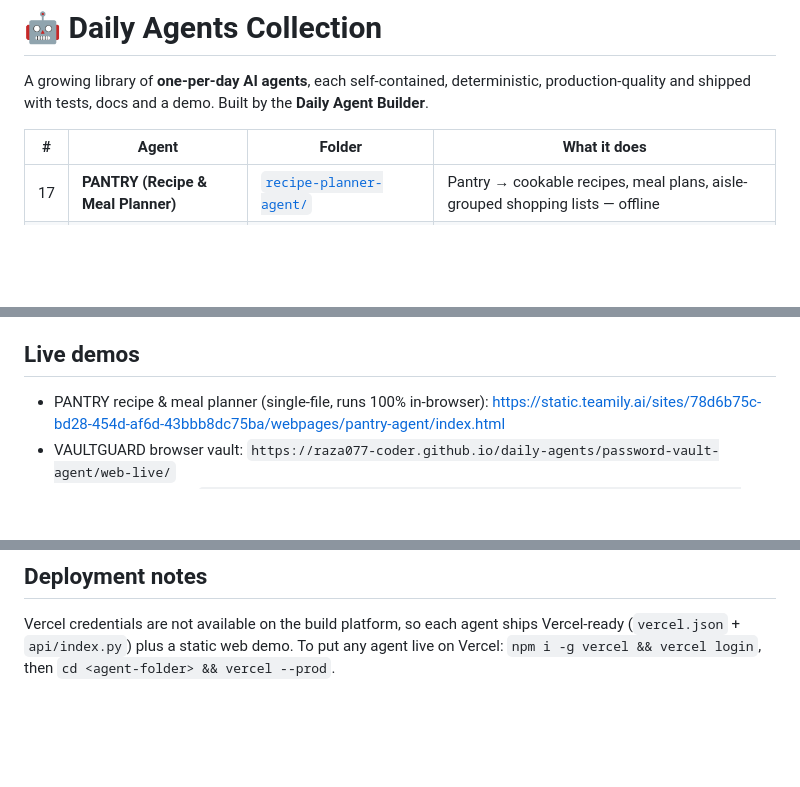
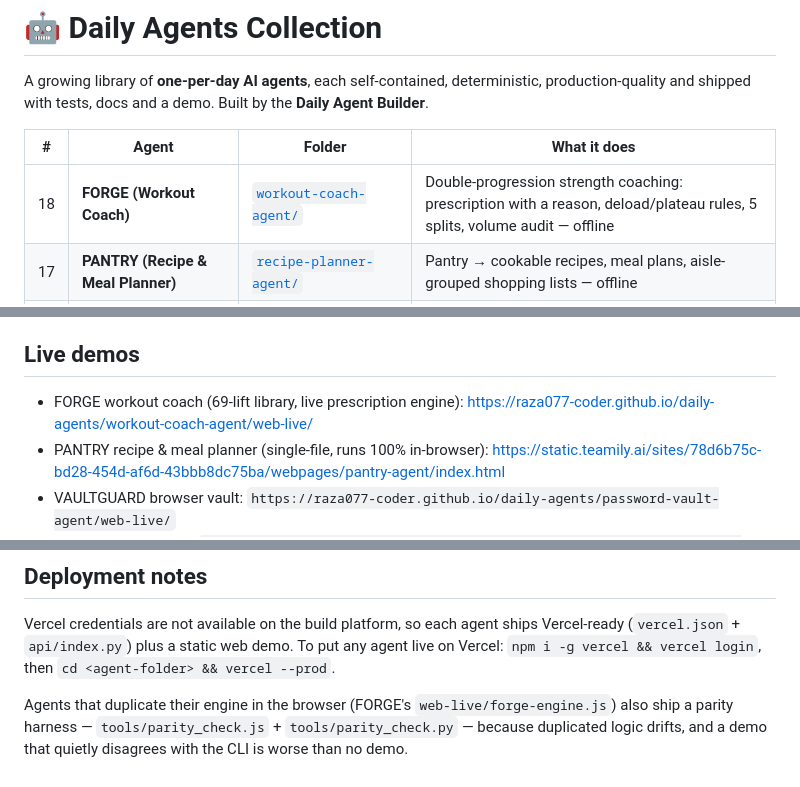
Before and after one commit to Raza077-coder/daily-agents, a Markdown page: README.md, 3 parts joined by grey strips. Rendered like a GitHub page; blank space fills up the shorter version.

Commit message:
docs: add FORGE (agent #18) to the collection table and live demos
Row 18 for the workout coach, the new GitHub Pages demo URL, and a short note
about the parity harness — agents that re-implement their engine in the browser
ship a Python<->JS diff tool so the demo cannot drift from the CLI.

```diff
--- a/README.md
+++ b/README.md
@@ -4,6 +4,7 @@ A growing library of **one-per-day AI agents**, each self-contained, determinist
 
 | # | Agent | Folder | What it does |
 |---|-------|--------|--------------|
+| 18 | **FORGE (Workout Coach)** | [`workout-coach-agent/`](workout-coach-agent/) | Double-progression strength coaching: prescription with a reason, deload/plateau rules, 5 splits, volume audit — offline |
 | 17 | **PANTRY (Recipe & Meal Planner)** | [`recipe-planner-agent/`](recipe-planner-agent/) | Pantry → cookable recipes, meal plans, aisle-grouped shopping lists — offline |
 | 16 | **Password Vault (VAULTGUARD)** | [`password-vault-agent/`](password-vault-agent/) | Encrypted offline vault: PBKDF2 + AES-GCM, hygiene audit, generators — zero network calls |
 | 15 | **Habit Tracker (HABITOS)** | [`habit-tracker-agent/`](habit-tracker-agent/) | Daily habit logging, streak tracking, weekly reports — deterministic & offline |
@@ -34,6 +35,8 @@ Every agent follows the same recipe:
 
 ## Live demos
 
+- FORGE workout coach (69-lift library, live prescription engine):
+  https://raza077-coder.github.io/daily-agents/workout-coach-agent/web-live/
 - PANTRY recipe & meal planner (single-file, runs 100% in-browser):
   https://static.teamily.ai/sites/78d6b75c-bd28-454d-af6d-43bbb8dc75ba/webpages/pantry-agent/index.html
 - VAULTGUARD browser vault: `https://raza077-coder.github.io/daily-agents/password-vault-agent/web-live/`
@@ -44,3 +47,5 @@ Every agent follows the same recipe:
 ## Deployment notes
 
 Vercel credentials are not available on the build platform, so each agent ships Vercel-ready (`vercel.json` + `api/index.py`) plus a static web demo. To put any agent live on Vercel: `npm i -g vercel && vercel login`, then `cd <agent-folder> && vercel --prod`.
+
+Agents that duplicate their engine in the browser (FORGE's `web-live/forge-engine.js`) also ship a parity harness — `tools/parity_check.js` + `tools/parity_check.py` — because duplicated logic drifts, and a demo that quietly disagrees with the CLI is worse than no demo.
```
